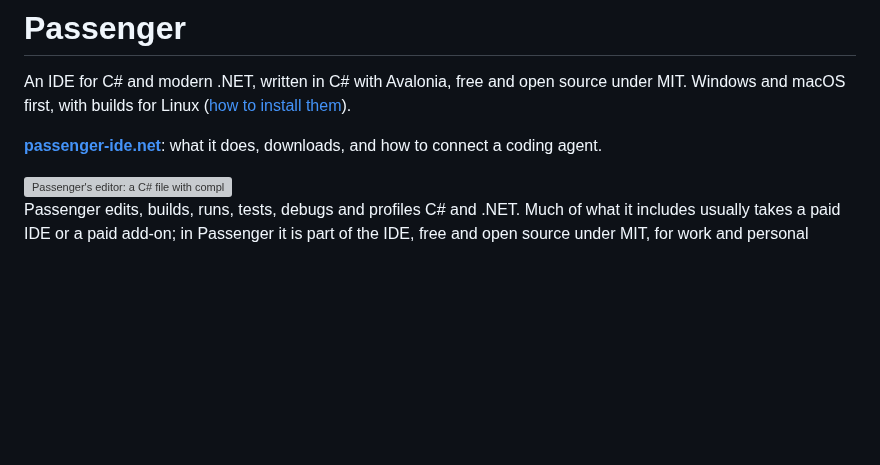
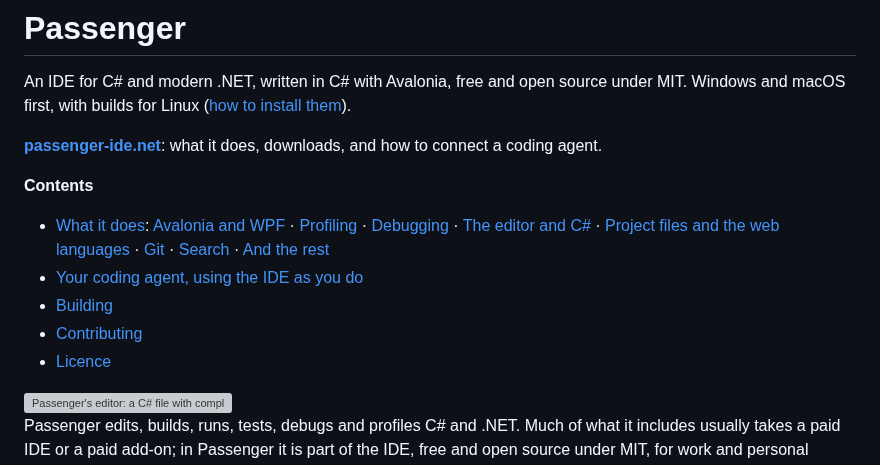
Before and after one commit to ChaseDRedmon/passenger, a Markdown page: README.md, the part around the change. Drawn GitHub-style; blank space fills up the shorter version; grey boxes are pictures that could not be loaded.

Commit message:
The README opens with its contents, each section and What it does' parts a link, under the website's
Co-Authored-By: Claude Opus 5.5 (1M context) <noreply@anthropic.com>

```diff
--- a/README.md
+++ b/README.md
@@ -4,6 +4,16 @@ An IDE for C# and modern .NET, written in C# with Avalonia, free and open source
 with builds for Linux ([how to install them](https://passenger-ide.net/linux)).
 
 **[passenger-ide.net](https://passenger-ide.net)**: what it does, downloads, and how to connect a coding agent.
+
+**Contents**
+
+- [What it does](#what-it-does): [Avalonia and WPF](#avalonia-and-wpf) · [Profiling](#profiling) · [Debugging](#debugging) ·
+  [The editor and C#](#the-editor-and-c) · [Project files and the web languages](#project-files-and-the-web-languages) ·
+  [Git](#git) · [Search](#search) · [And the rest](#and-the-rest)
+- [Your coding agent, using the IDE as you do](#your-coding-agent-using-the-ide-as-you-do)
+- [Building](#building)
+- [Contributing](#contributing)
+- [Licence](#licence)
 
 <picture>
   <source media="(prefers-color-scheme: light)" srcset="site/images/editor-light.webp">
```
